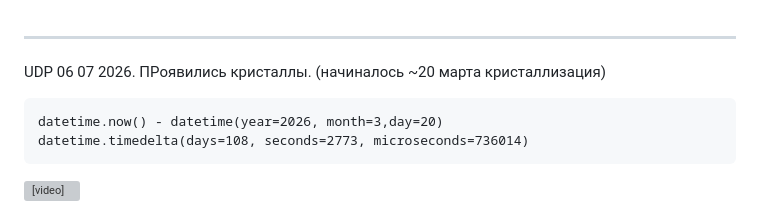
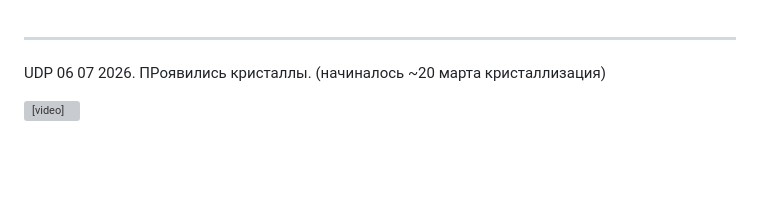
Before and after one commit to wipedlifepotato/wipedlifepotato.github.io, a Markdown page: KristalliChromate.md, the part around the change. Rendered like a GitHub page; blank space fills up the shorter version; grey boxes are pictures that could not be loaded.

Commit message:
upd: kristalli chromate

```diff
--- a/KristalliChromate.md
+++ b/KristalliChromate.md
@@ -140,11 +140,6 @@ images/chromate/
 <hr/>
 
 <p> UDP 06 07 2026. ПРоявились кристаллы. (начиналось ~20 марта кристаллизация)</p>
-<pre>
-datetime.now() - datetime(year=2026, month=3,day=20)
-datetime.timedelta(days=108, seconds=2773, microseconds=736014)
-</pre>
-
 <video width="640" height="360" controls>
   <source src="{{ '/videos/Chromate060726.mp4' | relative_url }}" type="video/mp4">
   Ваш браузер не поддерживает видео.
```
